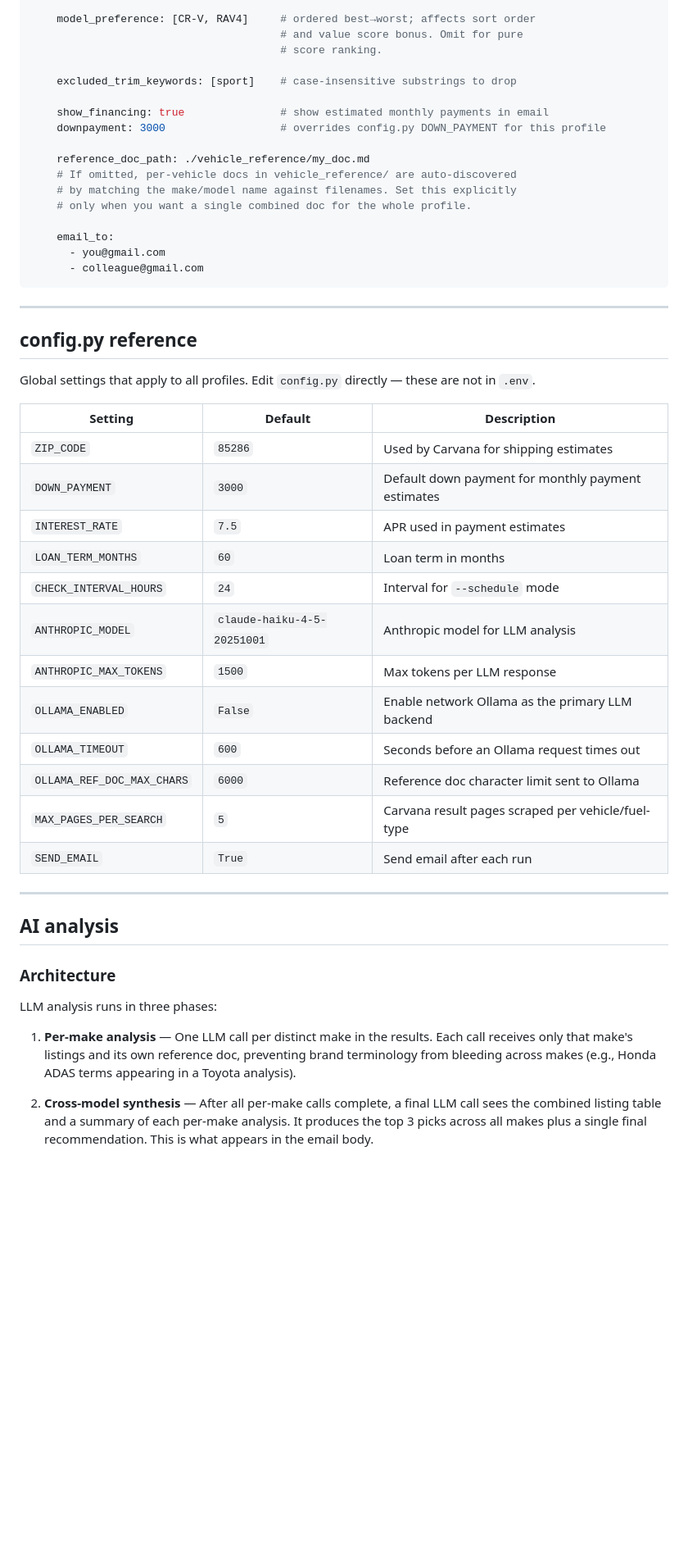
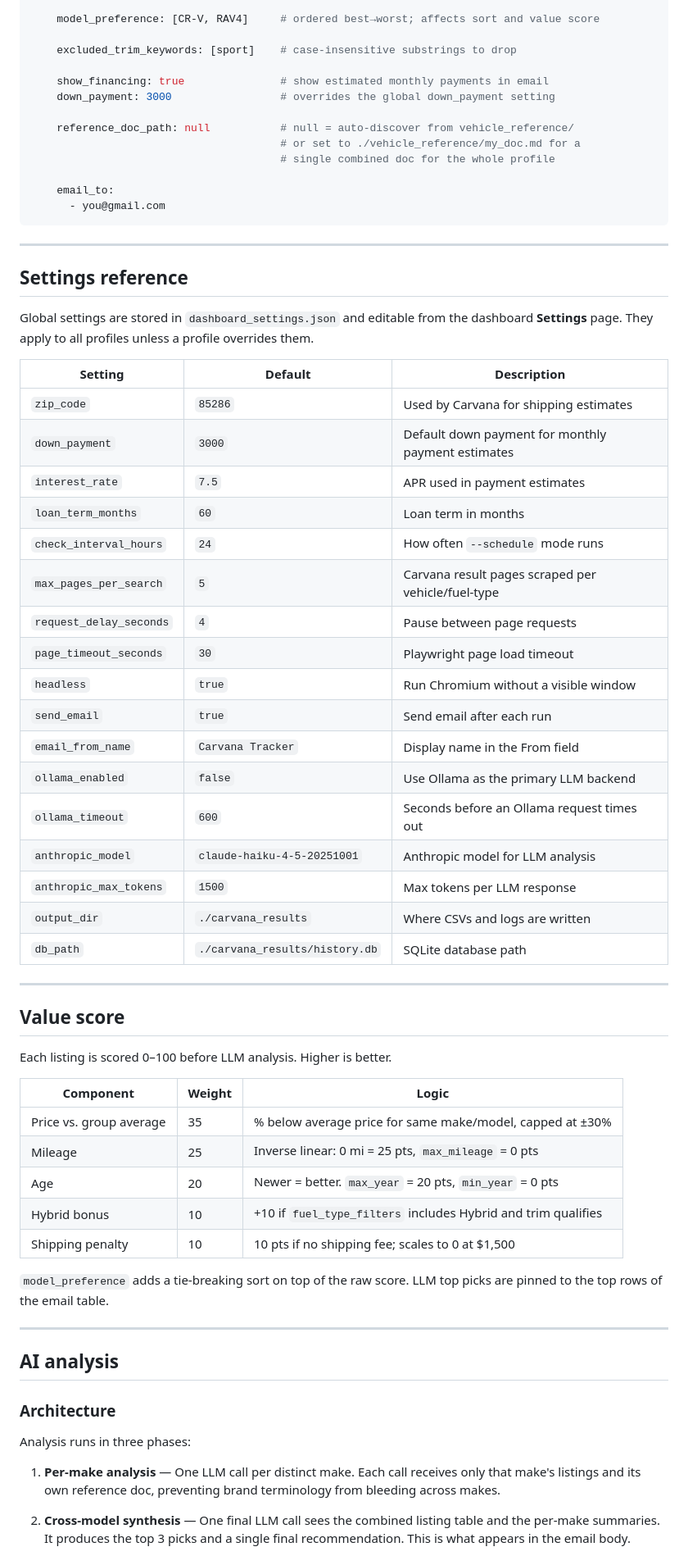
Before and after one commit to aus10haymond/car_search, a Markdown page: README.md, the part around one of its changes. Shown at 82% size. Drawn GitHub-style; blank space fills up the shorter version.

````diff
--- a/README.md
+++ b/README.md
@@ -231,43 +335,60 @@ profiles:
 
-    model_preference: [CR-V, RAV4]     # ordered best→worst; affects sort order
-                                       # and value score bonus. Omit for pure
-                                       # score ranking.
+    model_preference: [CR-V, RAV4]     # ordered best→worst; affects sort and value score
 
     excluded_trim_keywords: [sport]    # case-insensitive substrings to drop
 
     show_financing: true               # show estimated monthly payments in email
-    downpayment: 3000                  # overrides config.py DOWN_PAYMENT for this profile
+    down_payment: 3000                 # overrides the global down_payment setting
 
-    reference_doc_path: ./vehicle_reference/my_doc.md
-    # If omitted, per-vehicle docs in vehicle_reference/ are auto-discovered
-    # by matching the make/model name against filenames. Set this explicitly
-    # only when you want a single combined doc for the whole profile.
+    reference_doc_path: null           # null = auto-discover from vehicle_reference/
+                                       # or set to ./vehicle_reference/my_doc.md for a
+                                       # single combined doc for the whole profile
 
     email_to:
       - you@gmail.com
-      - colleague@gmail.com
 ```
 
 ---
 
-## config.py reference
+## Settings reference
 
-Global settings that apply to all profiles. Edit `config.py` directly — these are not in `.env`.
+Global settings are stored in `dashboard_settings.json` and editable from the dashboard **Settings** page. They apply to all profiles unless a profile overrides them.
 
 | Setting | Default | Description |
 |---|---|---|
-| `ZIP_CODE` | `85286` | Used by Carvana for shipping estimates |
-| `DOWN_PAYMENT` | `3000` | Default down payment for monthly payment estimates |
-| `INTEREST_RATE` | `7.5` | APR used in payment estimates |
-| `LOAN_TERM_MONTHS` | `60` | Loan term in months |
-| `CHECK_INTERVAL_HOURS` | `24` | Interval for `--schedule` mode |
-| `ANTHROPIC_MODEL` | `claude-haiku-4-5-20251001` | Anthropic model for LLM analysis |
-| `ANTHROPIC_MAX_TOKENS` | `1500` | Max tokens per LLM response |
-| `OLLAMA_ENABLED` | `False` | Enable network Ollama as the primary LLM backend |
-| `OLLAMA_TIMEOUT` | `600` | Seconds before an Ollama request times out |
-| `OLLAMA_REF_DOC_MAX_CHARS` | `6000` | Reference doc character limit sent to Ollama |
-| `MAX_PAGES_PER_SEARCH` | `5` | Carvana result pages scraped per vehicle/fuel-type |
-| `SEND_EMAIL` | `True` | Send email after each run |
+| `zip_code` | `85286` | Used by Carvana for shipping estimates |
+| `down_payment` | `3000` | Default down payment for monthly payment estimates |
+| `interest_rate` | `7.5` | APR used in payment estimates |
+| `loan_term_months` | `60` | Loan term in months |
+| `check_interval_hours` | `24` | How often `--schedule` mode runs |
+| `max_pages_per_search` | `5` | Carvana result pages scraped per vehicle/fuel-type |
+| `request_delay_seconds` | `4` | Pause between page requests |
+| `page_timeout_seconds` | `30` | Playwright page load timeout |
+| `headless` | `true` | Run Chromium without a visible window |
+| `send_email` | `true` | Send email after each run |
+| `email_from_name` | `Carvana Tracker` | Display name in the From field |
+| `ollama_enabled` | `false` | Use Ollama as the primary LLM backend |
+| `ollama_timeout` | `600` | Seconds before an Ollama request times out |
+| `anthropic_model` | `claude-haiku-4-5-20251001` | Anthropic model for LLM analysis |
+| `anthropic_max_tokens` | `1500` | Max tokens per LLM response |
+| `output_dir` | `./carvana_results` | Where CSVs and logs are written |
+| `db_path` | `./carvana_results/history.db` | SQLite database path |
+
+---
+
+## Value score
+
+Each listing is scored 0–100 before LLM analysis. Higher is better.
+
+| Component | Weight | Logic |
+|---|---|---|
+| Price vs. group average | 35 | % below average price for same make/model, capped at ±30% |
+| Mileage | 25 | Inverse linear: 0 mi = 25 pts, `max_mileage` = 0 pts |
+| Age | 20 | Newer = better. `max_year` = 20 pts, `min_year` = 0 pts |
+| Hybrid bonus | 10 | +10 if `fuel_type_filters` includes Hybrid and trim qualifies |
+| Shipping penalty | 10 | 10 pts if no shipping fee; scales to 0 at $1,500 |
+
+`model_preference` adds a tie-breaking sort on top of the raw score. LLM top picks are pinned to the top rows of the email table.
 
 ---
 
@@ -275,9 +396,9 @@ Global settings that apply to all profiles. Edit `config.py` directly — these
 
 ### Architecture
 
-LLM analysis runs in three phases:
+Analysis runs in three phases:
 
-1. **Per-make analysis** — One LLM call per distinct make in the results. Each call receives only that make's listings and its own reference doc, preventing brand terminology from bleeding across makes (e.g., Honda ADAS terms appearing in a Toyota analysis).
+1. **Per-make analysis** — One LLM call per distinct make. Each call receives only that make's listings and its own reference doc, preventing brand terminology from bleeding across makes.
 
-2. **Cross-model synthesis** — After all per-make calls complete, a final LLM call sees the combined listing table and a summary of each per-make analysis. It produces the top 3 picks across all makes plus a single final recommendation. This is what appears in the email body.
+2. **Cross-model synthesis** — One final LLM call sees the combined listing table and the per-make summaries. It produces the top 3 picks and a single final recommendation. This is what appears in the email body.
 
````
Also changed, not shown: other parts of README.md (+288 -181 lines).
